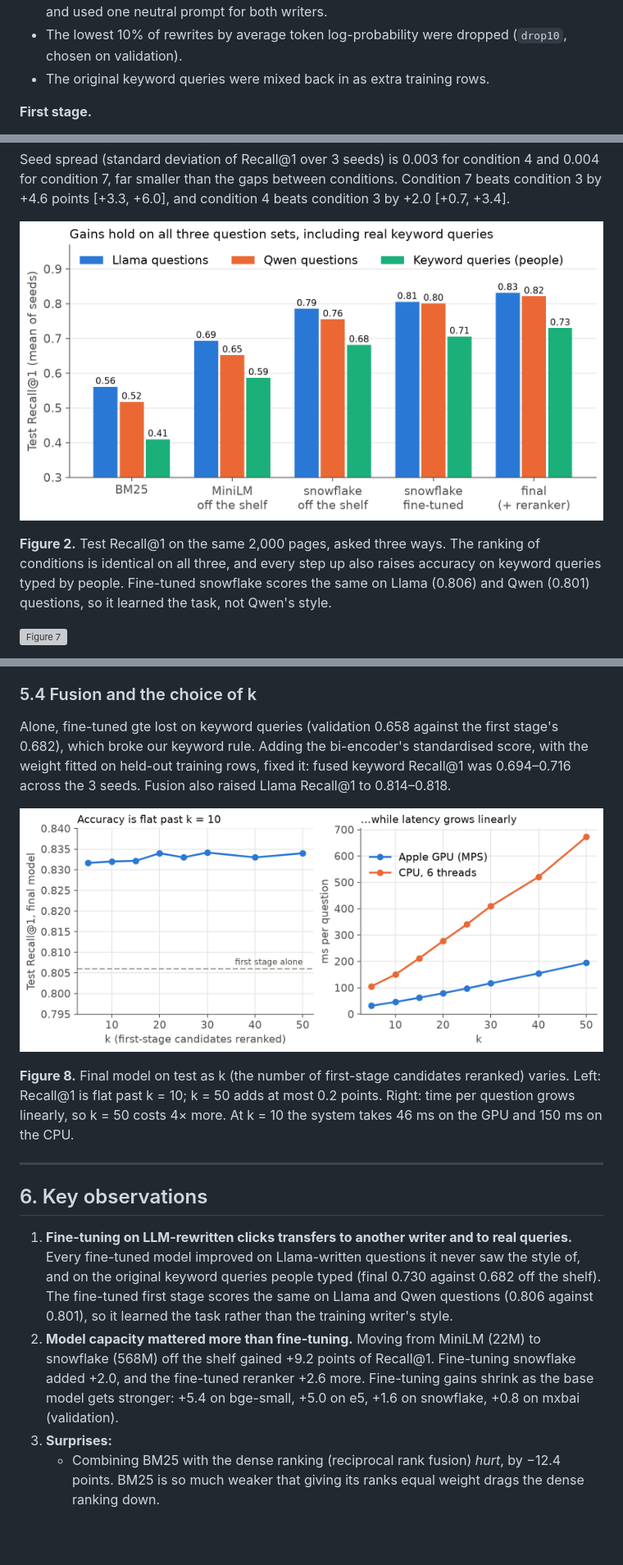
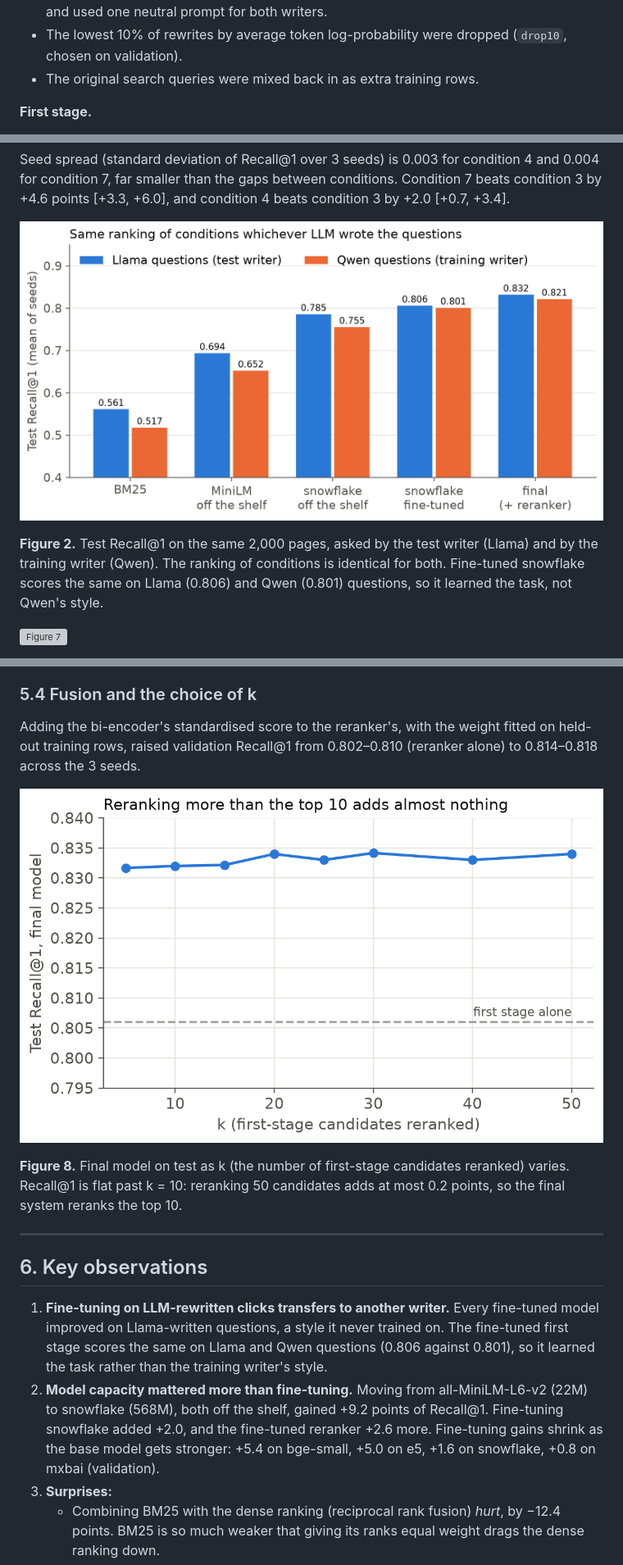
Before and after one commit to Adi-Ram123/Breadcrumbs-History-Retriever, a Markdown page: report.md, 3 parts joined by grey strips. Shown at 82% size. Drawn GitHub-style; pictures changed too: results/figures/fig2_three_question_sets.png (deleted), results/figures/fig2_two_question_writers.png (added), results/figures/fig6_rerank_k.png; blank space fills up the shorter version; grey boxes are pictures that could not be loaded.

```diff
--- a/report.md
+++ b/report.md
@@ -106,7 +105,7 @@ flowchart LR
 - Qwen3-30B-A3B rewrote all 300k keyword queries, with greedy decoding and few-shot examples rotated by a seeded hash.
 - The first prompt banned copying three or more title words and asked for loose descriptions. That handicapped BM25 by design, so the final round removed both rules and used one neutral prompt for both writers.
 - The lowest 10% of rewrites by average token log-probability were dropped (`drop10`, chosen on validation).
-- The original keyword queries were mixed back in as extra training rows.
+- The original search queries were mixed back in as extra training rows.
 
 **First stage.**
 - Loss: `MultipleNegativesRankingLoss` (in-batch negatives) plus one hard negative per question.
@@ -148,9 +147,9 @@ flowchart LR
 
 Seed spread (standard deviation of Recall@1 over 3 seeds) is 0.003 for condition 4 and 0.004 for condition 7, far smaller than the gaps between conditions. Condition 7 beats condition 3 by +4.6 points [+3.3, +6.0], and condition 4 beats condition 3 by +2.0 [+0.7, +3.4].
 
-![Figure 2](results/figures/fig2_three_question_sets.png)
+![Figure 2](results/figures/fig2_two_question_writers.png)
 
-**Figure 2.** Test Recall@1 on the same 2,000 pages, asked three ways. The ranking of conditions is identical on all three, and every step up also raises accuracy on keyword queries typed by people. Fine-tuned snowflake scores the same on Llama (0.806) and Qwen (0.801) questions, so it learned the task, not Qwen's style.
+**Figure 2.** Test Recall@1 on the same 2,000 pages, asked by the test writer (Llama) and by the training writer (Qwen). The ranking of conditions is identical for both. Fine-tuned snowflake scores the same on Llama (0.806) and Qwen (0.801) questions, so it learned the task, not Qwen's style.
 
 ![Figure 7](results/figures/fig7_first_stage_recall_at_k.png)
 
@@ -212,18 +208,18 @@ For the final round we regenerated all questions with the neutral prompt and scr
 
 ### 5.4 Fusion and the choice of k
 
-Alone, fine-tuned gte lost on keyword queries (validation 0.658 against the first stage's 0.682), which broke our keyword rule. Adding the bi-encoder's standardised score, with the weight fitted on held-out training rows, fixed it: fused keyword Recall@1 was 0.694–0.716 across the 3 seeds. Fusion also raised Llama Recall@1 to 0.814–0.818.
+Adding the bi-encoder's standardised score to the reranker's, with the weight fitted on held-out training rows, raised validation Recall@1 from 0.802–0.810 (reranker alone) to 0.814–0.818 across the 3 seeds.
 
 ![Figure 6](results/figures/fig6_rerank_k.png)
 
-**Figure 8.** Final model on test as k (the number of first-stage candidates reranked) varies. Left: Recall@1 is flat past k = 10; k = 50 adds at most 0.2 points. Right: time per question grows linearly, so k = 50 costs 4× more. At k = 10 the system takes 46 ms on the GPU and 150 ms on the CPU.
+**Figure 8.** Final model on test as k (the number of first-stage candidates reranked) varies. Recall@1 is flat past k = 10: reranking 50 candidates adds at most 0.2 points, so the final system reranks the top 10.
 
 ---
 
 ## 6. Key observations
 
-1. **Fine-tuning on LLM-rewritten clicks transfers to another writer and to real queries.** Every fine-tuned model improved on Llama-written questions it never saw the style of, and on the original keyword queries people typed (final 0.730 against 0.682 off the shelf). The fine-tuned first stage scores the same on Llama and Qwen questions (0.806 against 0.801), so it learned the task rather than the training writer's style.
-2. **Model capacity mattered more than fine-tuning.** Moving from MiniLM (22M) to snowflake (568M) off the shelf gained +9.2 points of Recall@1. Fine-tuning snowflake added +2.0, and the fine-tuned reranker +2.6 more. Fine-tuning gains shrink as the base model gets stronger: +5.4 on bge-small, +5.0 on e5, +1.6 on snowflake, +0.8 on mxbai (validation).
+1. **Fine-tuning on LLM-rewritten clicks transfers to another writer.** Every fine-tuned model improved on Llama-written questions, a style it never trained on. The fine-tuned first stage scores the same on Llama and Qwen questions (0.806 against 0.801), so it learned the task rather than the training writer's style.
+2. **Model capacity mattered more than fine-tuning.** Moving from all-MiniLM-L6-v2 (22M) to snowflake (568M), both off the shelf, gained +9.2 points of Recall@1. Fine-tuning snowflake added +2.0, and the fine-tuned reranker +2.6 more. Fine-tuning gains shrink as the base model gets stronger: +5.4 on bge-small, +5.0 on e5, +1.6 on snowflake, +0.8 on mxbai (validation).
 3. **Surprises:**
    - Combining BM25 with the dense ranking (reciprocal rank fusion) *hurt*, by −12.4 points. BM25 is so much weaker that giving its ranks equal weight drags the dense ranking down.
    - Off-the-shelf rerankers were *worse* than the fine-tuned first stage on their own. Only fine-tuning, plus fusion with the first-stage score, made the reranker pay off.
```
Also changed, not shown: other parts of report.md (+19 -23 lines), results/figures/fig3_first_stage_selection.png, results/figures/fig4_screening.png, results/figures/fig5_reranker_selection.png, 1 other file.
